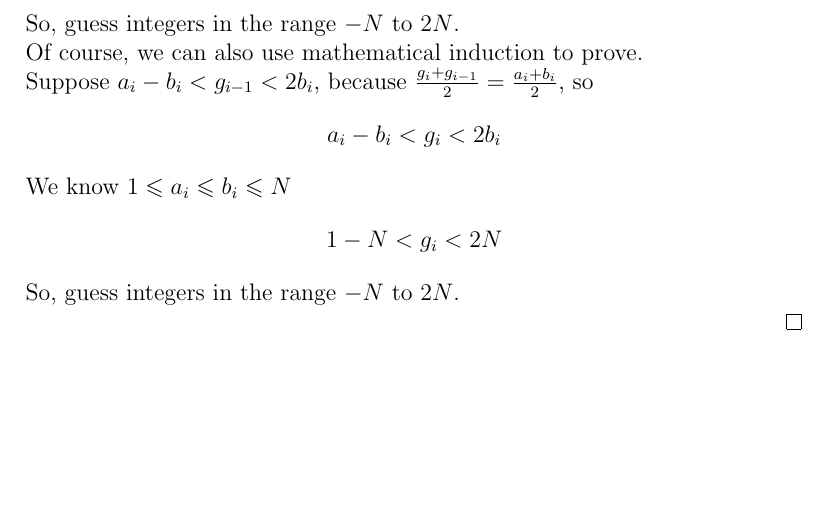
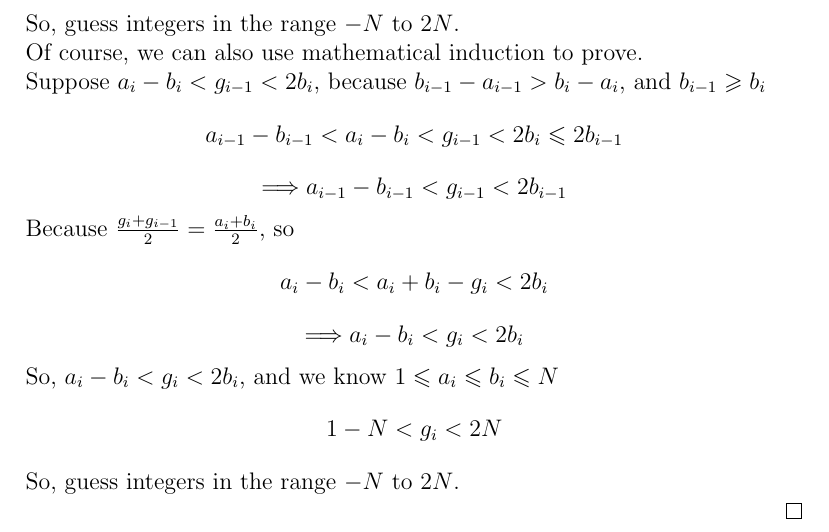
Before and after one commit to MrHeer/NoteBook, a LaTeX document (puzzle/puzzle.tex): part of page 13 of 13, cut so that both start at the same text, the shorter picture padded with empty space. Compiled offline with pdfLaTeX.

Commit message:
fix some problems

```diff
--- a/puzzle/puzzle.tex
+++ b/puzzle/puzzle.tex
@@ -240,9 +240,13 @@ $[m, b]$, with $m=\frac{a+b}{2}$. The trick is to guess $d$, such that $\frac{c+
     \[g_{min}>-N\]
     So, guess integers in the range $-N$ to $2N$.\\
     Of course, we can also use mathematical induction to prove.\\
-    Suppose $a_i-b_i < g_{i-1} < 2b_i$, because $\frac{g_i+g_{i-1}}{2}=\frac{a_i+b_i}{2}$, so
-    \[a_i-b_i < g_i < 2b_i\]
-    We know $1 \leqslant a_i \leqslant b_i \leqslant N$
+    Suppose $a_i-b_i < g_{i-1} < 2b_i$, because $b_{i-1}-a_{i-1} > b_i-a_i$, and $b_{i-1} \geqslant b_i$
+    \[a_{i-1}-b_{i-1} < a_i-b_i < g_{i-1} < 2b_i \leqslant 2b_{i-1}\]
+    \[\Longrightarrow a_{i-1}-b_{i-1} < g_{i-1} < 2b_{i-1}\]
+    Because $\frac{g_i+g_{i-1}}{2}=\frac{a_i+b_i}{2}$, so
+    \[a_i-b_i < a_i+b_i-g_i < 2b_i\]
+    \[\Longrightarrow a_i-b_i < g_i < 2b_i\]
+    So, $a_i-b_i < g_i < 2b_i$, and we know $1 \leqslant a_i \leqslant b_i \leqslant N$
     \[1-N < g_i < 2N\]
     So, guess integers in the range $-N$ to $2N$.\\
 \end{proof}
```
Also changed, not shown: puzzle/puzzle.pdf.
